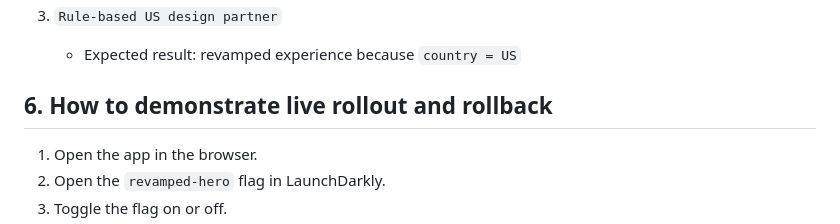
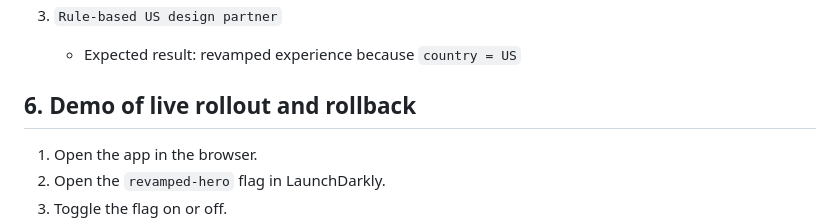
Before and after one commit to buildcrafts/LD_Demo, a Markdown page: README.md, the part around the change. Rendered like a GitHub page.

```diff
--- a/README.md
+++ b/README.md
@@ -168,7 +168,7 @@ The app includes 3 sample users:
 3. `Rule-based US design partner`
    - Expected result: revamped experience because `country = US`
 
-## 6. How to demonstrate live rollout and rollback
+## 6. Demo of live rollout and rollback
 
 1. Open the app in the browser.
 2. Open the `revamped-hero` flag in LaunchDarkly.
```
